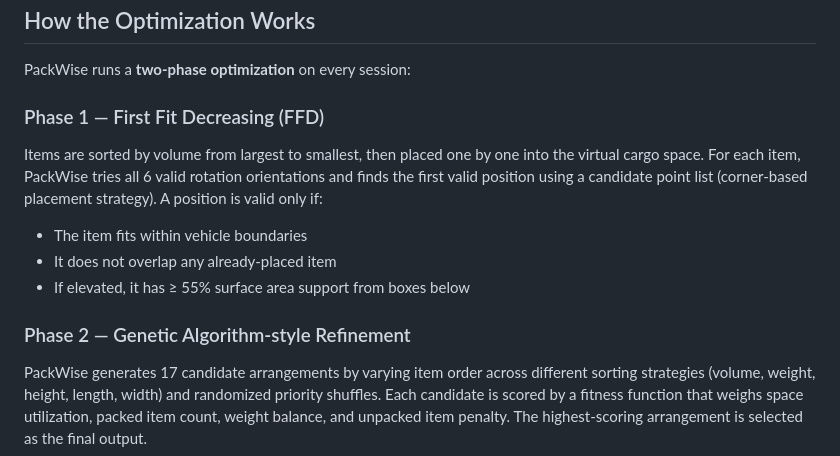
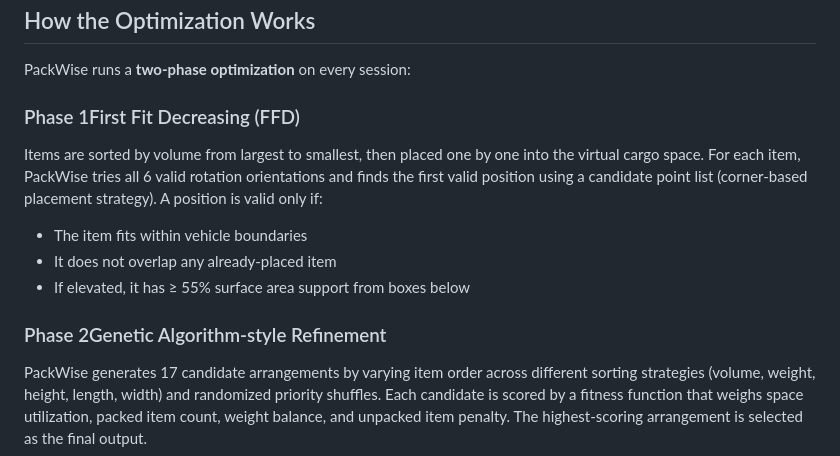
Before and after one commit to jingga06/PackWise-AI-Open-2026, a Markdown page: README.md, the part around one of its changes. GitHub-like rendering.

```diff
--- a/README.md
+++ b/README.md
@@ -56,13 +56,13 @@ PackWise fixes this with a two-phase optimization engine and makes the result im
 
 PackWise runs a **two-phase optimization** on every session:
 
-### Phase 1 — First Fit Decreasing (FFD)
+### Phase 1First Fit Decreasing (FFD)
 Items are sorted by volume from largest to smallest, then placed one by one into the virtual cargo space. For each item, PackWise tries all 6 valid rotation orientations and finds the first valid position using a candidate point list (corner-based placement strategy). A position is valid only if:
 - The item fits within vehicle boundaries
 - It does not overlap any already-placed item
 - If elevated, it has ≥ 55% surface area support from boxes below
 
-### Phase 2 — Genetic Algorithm-style Refinement
+### Phase 2Genetic Algorithm-style Refinement
 PackWise generates 17 candidate arrangements by varying item order across different sorting strategies (volume, weight, height, length, width) and randomized priority shuffles. Each candidate is scored by a fitness function that weighs space utilization, packed item count, weight balance, and unpacked item penalty. The highest-scoring arrangement is selected as the final output.
 
 **Why Genetic Algorithm over Reinforcement Learning?** GA produces useful results without historical training data — critical for a fresh deployment where no prior optimized loading records exist. Physical constraints (weight limits, stacking support ratios) are encoded directly into the fitness function, making every output safe and interpretable for warehouse staff.
```
Also changed, not shown: other parts of README.md (+2 -2 lines).
